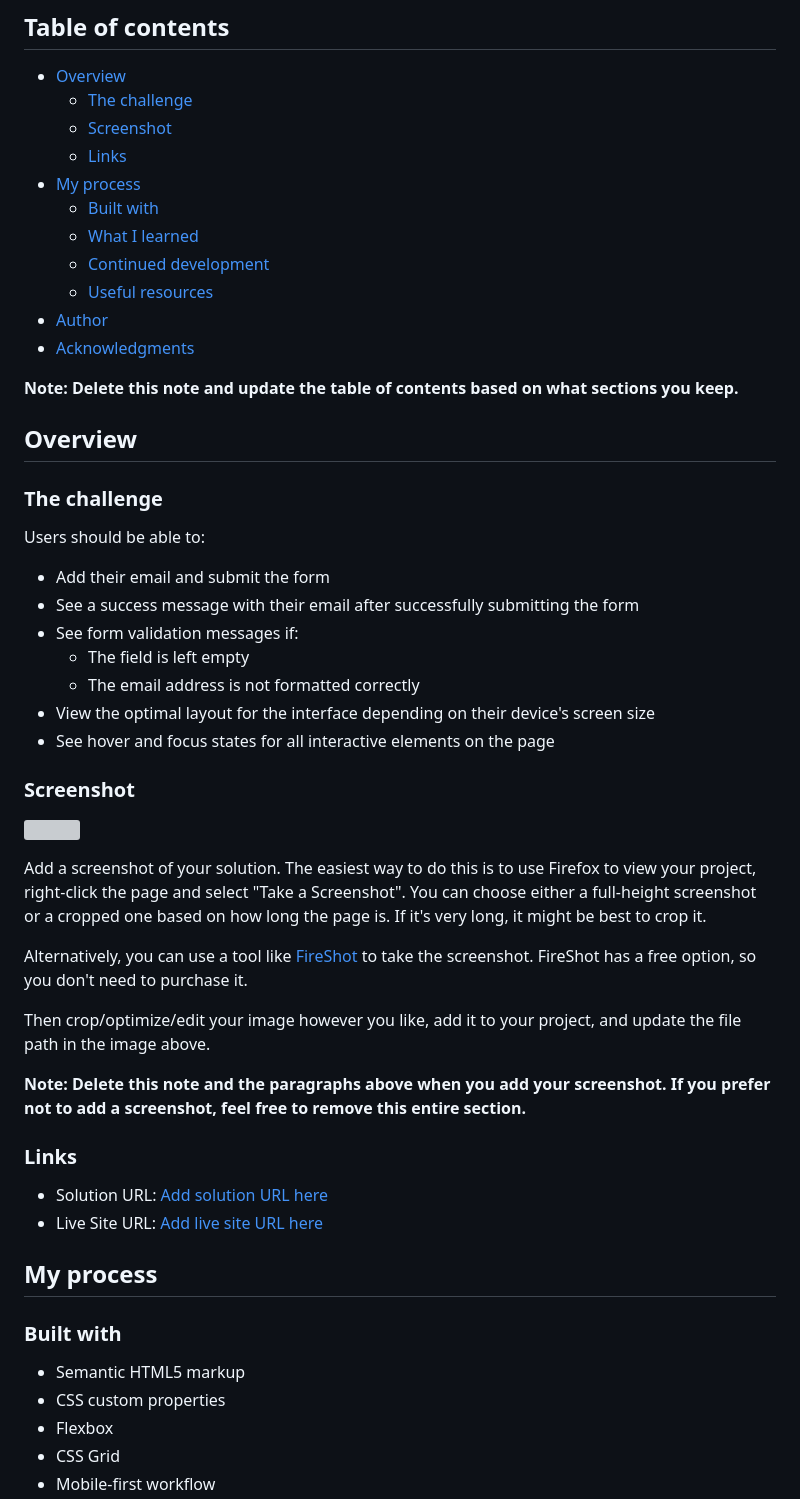
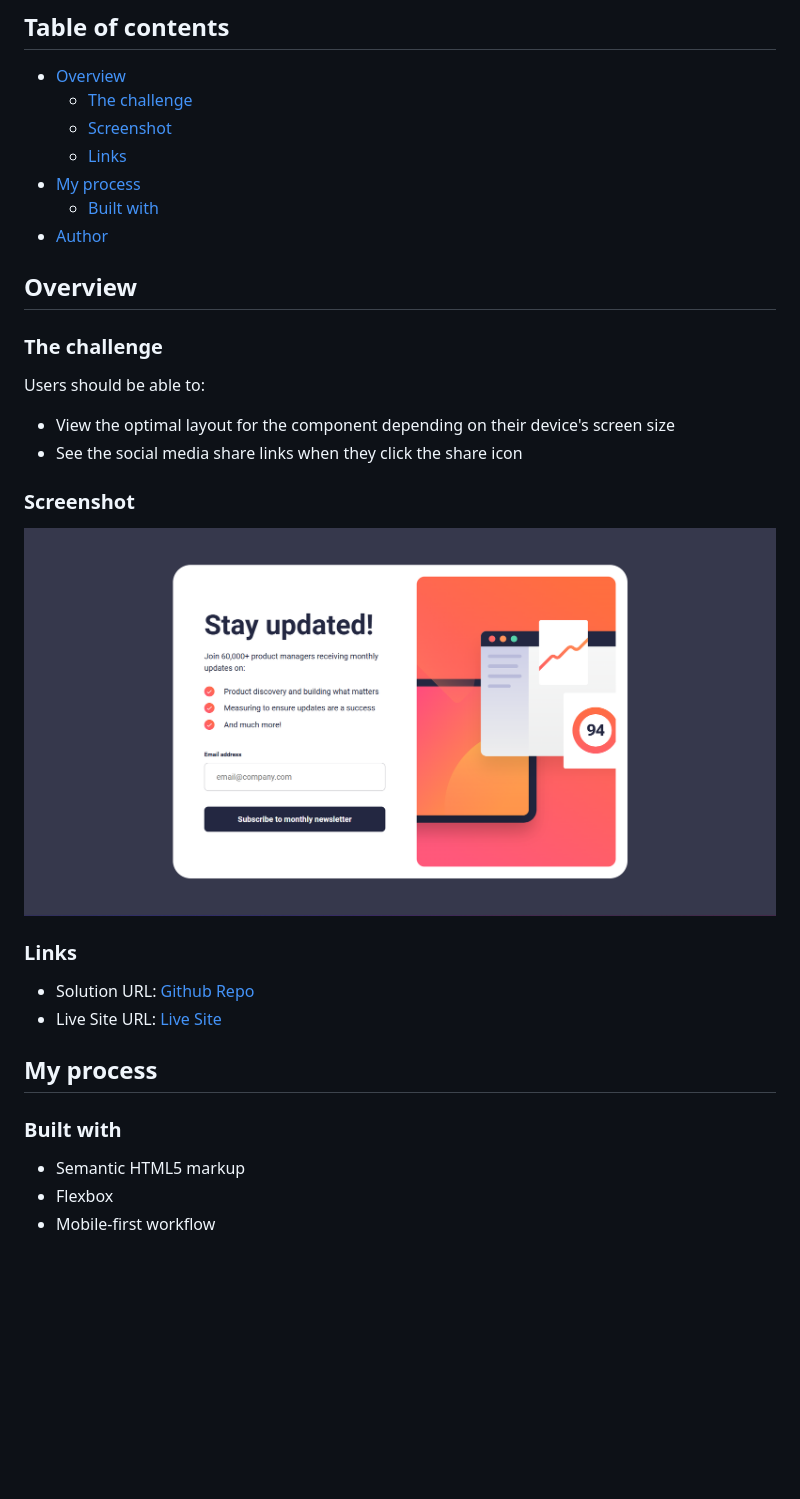
Before and after one commit to Achigyus/newsletter-signup, a Markdown page: README.md, the part around the change printed below. GitHub-like rendering; pictures changed too: screenshot.png (added); blank space fills up the shorter version; grey boxes are pictures that could not be loaded.

```diff
--- a/README.md
+++ b/README.md
@@ -10,13 +10,7 @@ This is a solution to the [Newsletter sign-up form with success message challeng
   - [Links](#links)
 - [My process](#my-process)
   - [Built with](#built-with)
-  - [What I learned](#what-i-learned)
-  - [Continued development](#continued-development)
-  - [Useful resources](#useful-resources)
 - [Author](#author)
-- [Acknowledgments](#acknowledgments)
-
-**Note: Delete this note and update the table of contents based on what sections you keep.**
 
 ## Overview
 
@@ -24,37 +18,22 @@ This is a solution to the [Newsletter sign-up form with success message challeng
 
 Users should be able to:
 
-- Add their email and submit the form
-- See a success message with their email after successfully submitting the form
-- See form validation messages if:
-  - The field is left empty
-  - The email address is not formatted correctly
-- View the optimal layout for the interface depending on their device's screen size
-- See hover and focus states for all interactive elements on the page
+- View the optimal layout for the component depending on their device's screen size
+- See the social media share links when they click the share icon
 
 ### Screenshot
 
-![](./screenshot.jpg)
-
-Add a screenshot of your solution. The easiest way to do this is to use Firefox to view your project, right-click the page and select "Take a Screenshot". You can choose either a full-height screenshot or a cropped one based on how long the page is. If it's very long, it might be best to crop it.
-
-Alternatively, you can use a tool like [FireShot](https://getfireshot.com/) to take the screenshot. FireShot has a free option, so you don't need to purchase it.
-
-Then crop/optimize/edit your image however you like, add it to your project, and update the file path in the image above.
-
-**Note: Delete this note and the paragraphs above when you add your screenshot. If you prefer not to add a screenshot, feel free to remove this entire section.**
+![](./screenshot.png)
 
 ### Links
 
-- Solution URL: [Add solution URL here](https://your-solution-url.com)
-- Live Site URL: [Add live site URL here](https://your-live-site-url.com)
+- Solution URL: [Github Repo](https://github.com/Achigyus/newsletter-signup)
+- Live Site URL: [Live Site](https://newsletter-signup-achigyus.netlify.app/)
 
 ## My process
 
 ### Built with
 
 - Semantic HTML5 markup
-- CSS custom properties
 - Flexbox
-- CSS Grid
 - Mobile-first workflow
```
Also changed, not shown: other parts of README.md (+2 -53 lines), 3 other files.
